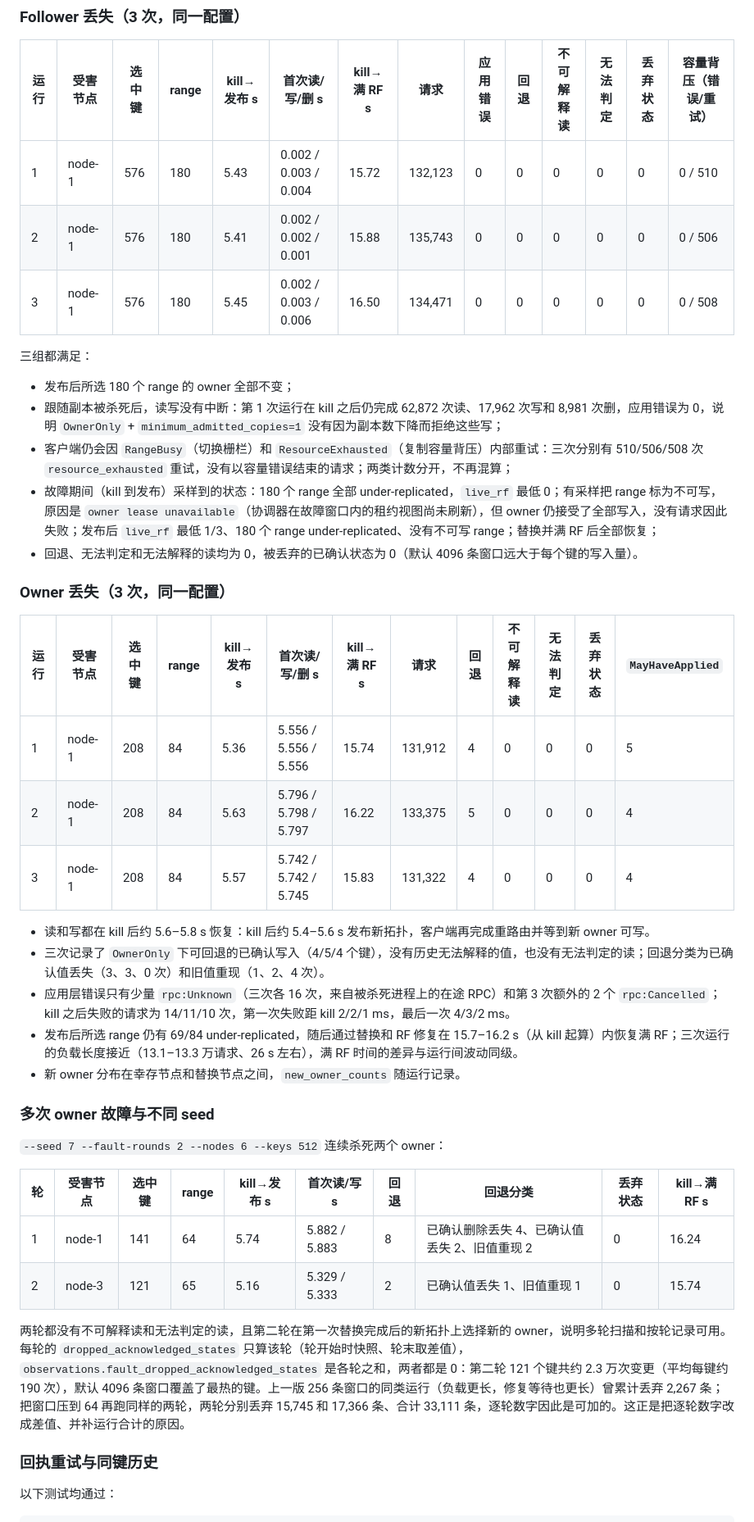
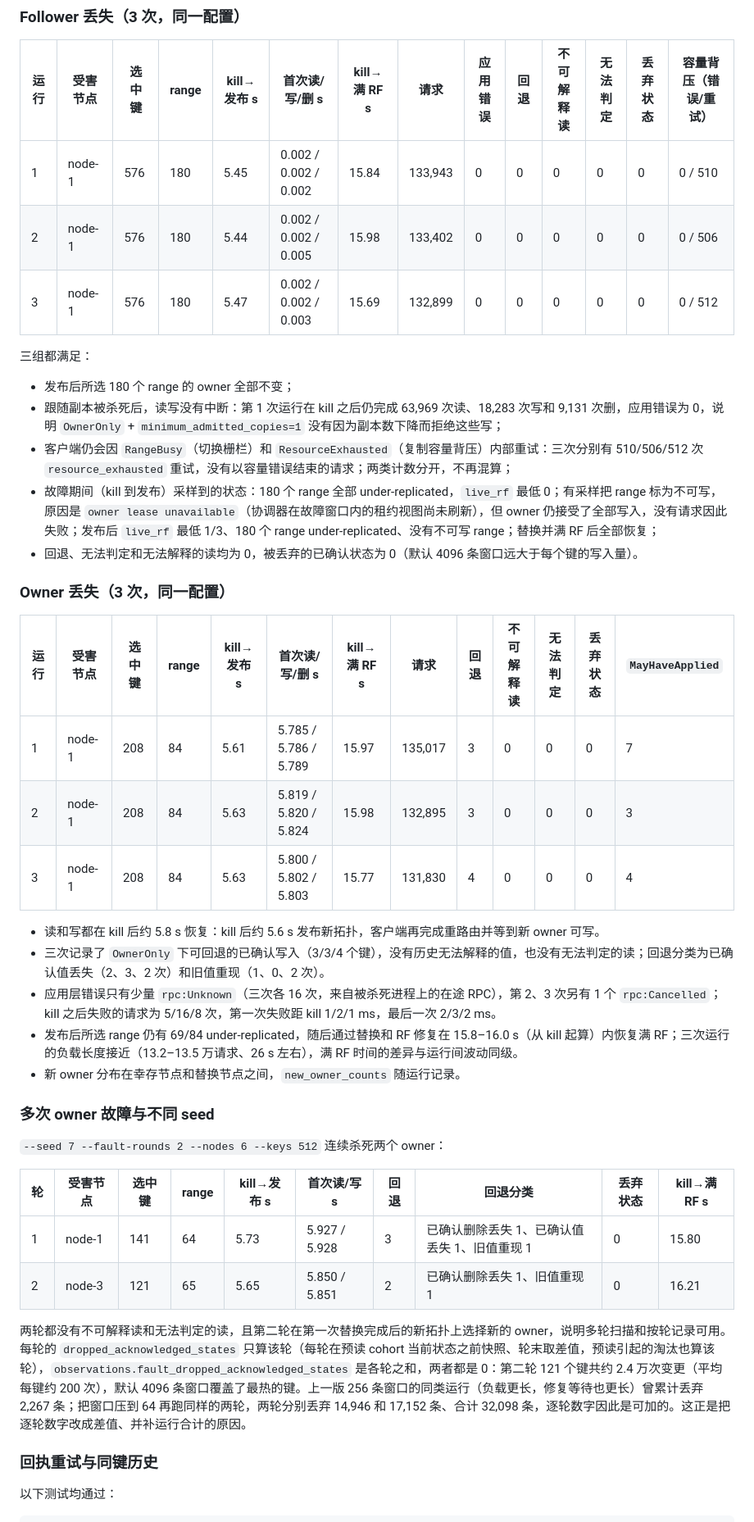
Before and after one commit to samuelhe52/hashring-rs, a Markdown page: docs/fault-under-load.md, the part around one of its changes. Shown at 82% size. Rendered like a GitHub page.

Commit message:
docs: Re-measure the fault runs and describe the window's index
The tables carry the runs on `60c20a4`. The window section's memory
estimate is `~95 B` per state now that the index counts fingerprints
(80 MB for a full key set, about 5 MB for a default run), and a state
dropped by the pre-read at the start of a round counts in that round.

A 64-state window run on the same code shows the per-round figures are
additive (14,946 + 17,152 against 32,098 in total), and the optimization
note says the collision path is pinned by a white-box test instead of
being untestable from outside.

```diff
--- a/docs/fault-under-load.md
+++ b/docs/fault-under-load.md
@@ -99,15 +99,15 @@
 
 | 运行 | 受害节点 | 选中键 | range | kill→发布 s | 首次读/写/删 s | kill→满 RF s | 请求 | 应用错误 | 回退 | 不可解释读 | 无法判定 | 丢弃状态 | 容量背压（错误/重试） |
 |---|---|---|---|---|---|---|---|---|---|---|---|---|---|
-| 1 | node-1 | 576 | 180 | 5.43 | 0.002 / 0.003 / 0.004 | 15.72 | 132,123 | 0 | 0 | 0 | 0 | 0 | 0 / 510 |
-| 2 | node-1 | 576 | 180 | 5.41 | 0.002 / 0.002 / 0.001 | 15.88 | 135,743 | 0 | 0 | 0 | 0 | 0 | 0 / 506 |
-| 3 | node-1 | 576 | 180 | 5.45 | 0.002 / 0.003 / 0.006 | 16.50 | 134,471 | 0 | 0 | 0 | 0 | 0 | 0 / 508 |
+| 1 | node-1 | 576 | 180 | 5.45 | 0.002 / 0.002 / 0.002 | 15.84 | 133,943 | 0 | 0 | 0 | 0 | 0 | 0 / 510 |
+| 2 | node-1 | 576 | 180 | 5.44 | 0.002 / 0.002 / 0.005 | 15.98 | 133,402 | 0 | 0 | 0 | 0 | 0 | 0 / 506 |
+| 3 | node-1 | 576 | 180 | 5.47 | 0.002 / 0.002 / 0.003 | 15.69 | 132,899 | 0 | 0 | 0 | 0 | 0 | 0 / 512 |
 
 三组都满足：
 
 - 发布后所选 180 个 range 的 owner 全部不变；
-- 跟随副本被杀死后，读写没有中断：第 1 次运行在 kill 之后仍完成 62,872 次读、17,962 次写和 8,981 次删，应用错误为 0，说明 `OwnerOnly` + `minimum_admitted_copies=1` 没有因为副本数下降而拒绝这些写；
-- 客户端仍会因 `RangeBusy`（切换栅栏）和 `ResourceExhausted`（复制容量背压）内部重试：三次分别有 510/506/508 次 `resource_exhausted` 重试，没有以容量错误结束的请求；两类计数分开，不再混算；
+- 跟随副本被杀死后，读写没有中断：第 1 次运行在 kill 之后仍完成 63,969 次读、18,283 次写和 9,131 次删，应用错误为 0，说明 `OwnerOnly` + `minimum_admitted_copies=1` 没有因为副本数下降而拒绝这些写；
+- 客户端仍会因 `RangeBusy`（切换栅栏）和 `ResourceExhausted`（复制容量背压）内部重试：三次分别有 510/506/512 次 `resource_exhausted` 重试，没有以容量错误结束的请求；两类计数分开，不再混算；
 - 故障期间（kill 到发布）采样到的状态：180 个 range 全部 under-replicated，`live_rf` 最低 0；有采样把 range 标为不可写，原因是 `owner lease unavailable`（协调器在故障窗口内的租约视图尚未刷新），但 owner 仍接受了全部写入，没有请求因此失败；发布后 `live_rf` 最低 1/3、180 个 range under-replicated、没有不可写 range；替换并满 RF 后全部恢复；
 - 回退、无法判定和无法解释的读均为 0，被丢弃的已确认状态为 0（默认 4096 条窗口远大于每个键的写入量）。
 
@@ -115,14 +115,14 @@
 
 | 运行 | 受害节点 | 选中键 | range | kill→发布 s | 首次读/写/删 s | kill→满 RF s | 请求 | 回退 | 不可解释读 | 无法判定 | 丢弃状态 | `MayHaveApplied` |
 |---|---|---|---|---|---|---|---|---|---|---|---|---|
-| 1 | node-1 | 208 | 84 | 5.36 | 5.556 / 5.556 / 5.556 | 15.74 | 131,912 | 4 | 0 | 0 | 0 | 5 |
-| 2 | node-1 | 208 | 84 | 5.63 | 5.796 / 5.798 / 5.797 | 16.22 | 133,375 | 5 | 0 | 0 | 0 | 4 |
-| 3 | node-1 | 208 | 84 | 5.57 | 5.742 / 5.742 / 5.745 | 15.83 | 131,322 | 4 | 0 | 0 | 0 | 4 |
+| 1 | node-1 | 208 | 84 | 5.61 | 5.785 / 5.786 / 5.789 | 15.97 | 135,017 | 3 | 0 | 0 | 0 | 7 |
+| 2 | node-1 | 208 | 84 | 5.63 | 5.819 / 5.820 / 5.824 | 15.98 | 132,895 | 3 | 0 | 0 | 0 | 3 |
+| 3 | node-1 | 208 | 84 | 5.63 | 5.800 / 5.802 / 5.803 | 15.77 | 131,830 | 4 | 0 | 0 | 0 | 4 |
 
-- 读和写都在 kill 后约 5.6–5.8 s 恢复：kill 后约 5.4–5.6 s 发布新拓扑，客户端再完成重路由并等到新 owner 可写。
-- 三次记录了 `OwnerOnly` 下可回退的已确认写入（4/5/4 个键），没有历史无法解释的值，也没有无法判定的读；回退分类为已确认值丢失（3、3、0 次）和旧值重现（1、2、4 次）。
-- 应用层错误只有少量 `rpc:Unknown`（三次各 16 次，来自被杀死进程上的在途 RPC）和第 3 次额外的 2 个 `rpc:Cancelled`；kill 之后失败的请求为 14/11/10 次，第一次失败距 kill 2/2/1 ms，最后一次 4/3/2 ms。
-- 发布后所选 range 仍有 69/84 under-replicated，随后通过替换和 RF 修复在 15.7–16.2 s（从 kill 起算）内恢复满 RF；三次运行的负载长度接近（13.1–13.3 万请求、26 s 左右），满 RF 时间的差异与运行间波动同级。
+- 读和写都在 kill 后约 5.8 s 恢复：kill 后约 5.6 s 发布新拓扑，客户端再完成重路由并等到新 owner 可写。
+- 三次记录了 `OwnerOnly` 下可回退的已确认写入（3/3/4 个键），没有历史无法解释的值，也没有无法判定的读；回退分类为已确认值丢失（2、3、2 次）和旧值重现（1、0、2 次）。
+- 应用层错误只有少量 `rpc:Unknown`（三次各 16 次，来自被杀死进程上的在途 RPC），第 2、3 次另有 1 个 `rpc:Cancelled`；kill 之后失败的请求为 5/16/8 次，第一次失败距 kill 1/2/1 ms，最后一次 2/3/2 ms。
+- 发布后所选 range 仍有 69/84 under-replicated，随后通过替换和 RF 修复在 15.8–16.0 s（从 kill 起算）内恢复满 RF；三次运行的负载长度接近（13.2–13.5 万请求、26 s 左右），满 RF 时间的差异与运行间波动同级。
 - 新 owner 分布在幸存节点和替换节点之间，`new_owner_counts` 随运行记录。
 
 ### 多次 owner 故障与不同 seed
@@ -131,10 +131,10 @@
 
 | 轮 | 受害节点 | 选中键 | range | kill→发布 s | 首次读/写 s | 回退 | 回退分类 | 丢弃状态 | kill→满 RF s |
 |---|---|---|---|---|---|---|---|---|---|
-| 1 | node-1 | 141 | 64 | 5.74 | 5.882 / 5.883 | 8 | 已确认删除丢失 4、已确认值丢失 2、旧值重现 2 | 0 | 16.24 |
-| 2 | node-3 | 121 | 65 | 5.16 | 5.329 / 5.333 | 2 | 已确认值丢失 1、旧值重现 1 | 0 | 15.74 |
+| 1 | node-1 | 141 | 64 | 5.73 | 5.927 / 5.928 | 3 | 已确认删除丢失 1、已确认值丢失 1、旧值重现 1 | 0 | 15.80 |
+| 2 | node-3 | 121 | 65 | 5.65 | 5.850 / 5.851 | 2 | 已确认删除丢失 1、旧值重现 1 | 0 | 16.21 |
 
-两轮都没有不可解释读和无法判定的读，且第二轮在第一次替换完成后的新拓扑上选择新的 owner，说明多轮扫描和按轮记录可用。每轮的 `dropped_acknowledged_states` 只算该轮（轮开始时快照、轮末取差值），`observations.fault_dropped_acknowledged_states` 是各轮之和，两者都是 0：第二轮 121 个键共约 2.3 万次变更（平均每键约 190 次），默认 4096 条窗口覆盖了最热的键。上一版 256 条窗口的同类运行（负载更长，修复等待也更长）曾累计丢弃 2,267 条；把窗口压到 64 再跑同样的两轮，两轮分别丢弃 15,745 和 17,366 条、合计 33,111 条，逐轮数字因此是可加的。这正是把逐轮数字改成差值、并补运行合计的原因。
+两轮都没有不可解释读和无法判定的读，且第二轮在第一次替换完成后的新拓扑上选择新的 owner，说明多轮扫描和按轮记录可用。每轮的 `dropped_acknowledged_states` 只算该轮（每轮在预读 cohort 当前状态之前快照、轮末取差值，预读引起的淘汰也算该轮），`observations.fault_dropped_acknowledged_states` 是各轮之和，两者都是 0：第二轮 121 个键共约 2.4 万次变更（平均每键约 200 次），默认 4096 条窗口覆盖了最热的键。上一版 256 条窗口的同类运行（负载更长，修复等待也更长）曾累计丢弃 2,267 条；把窗口压到 64 再跑同样的两轮，两轮分别丢弃 14,946 和 17,152 条、合计 32,098 条，逐轮数字因此是可加的。这正是把逐轮数字改成差值、并补运行合计的原因。
 
 ### 回执重试与同键历史
 
```
Also changed, not shown: other parts of docs/fault-under-load.md (+4 -4 lines), docs/TODO.md (+2 -2 lines), docs/optimizations/fault-window-dedup.md (+1 -1 lines).
